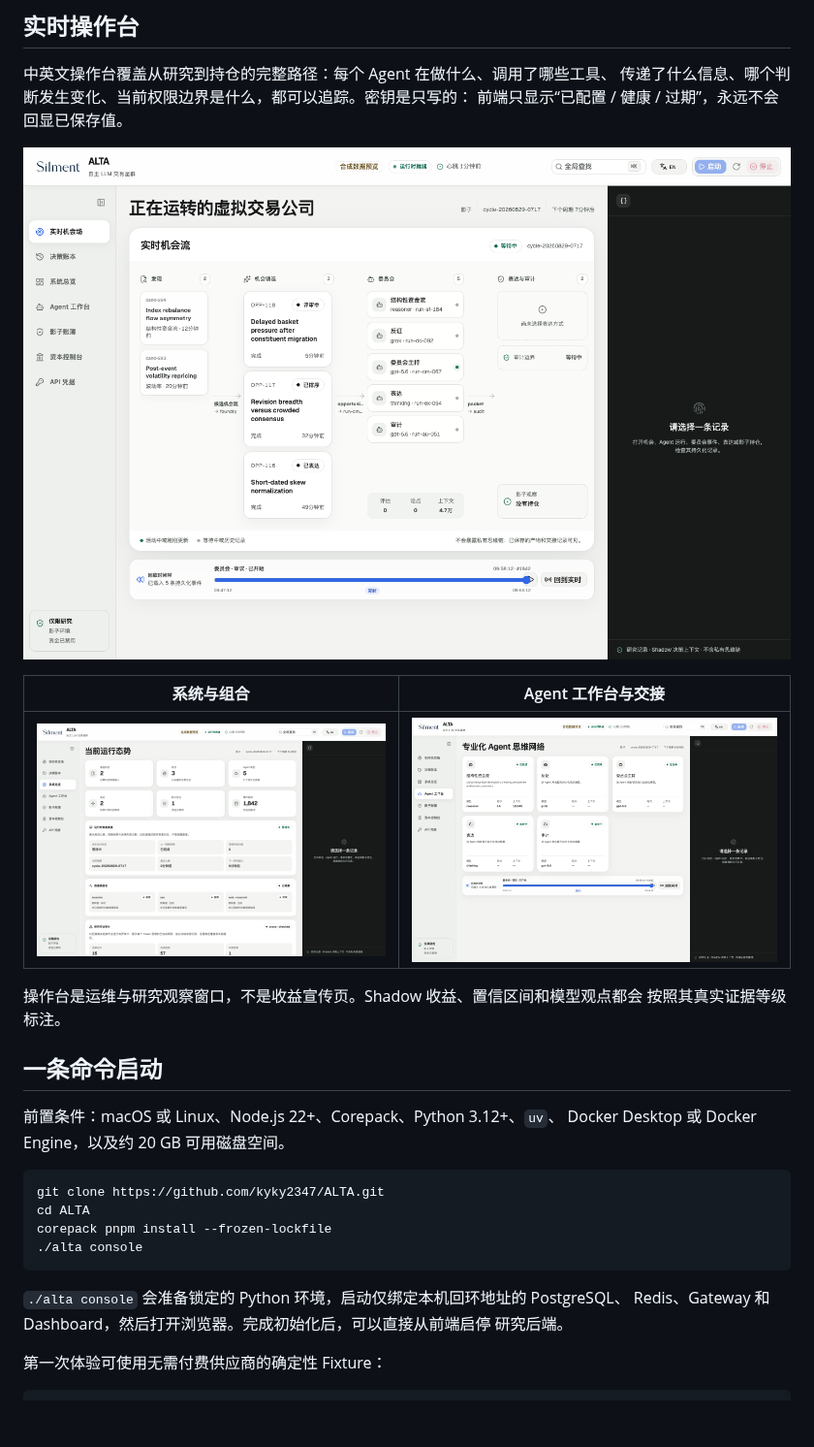
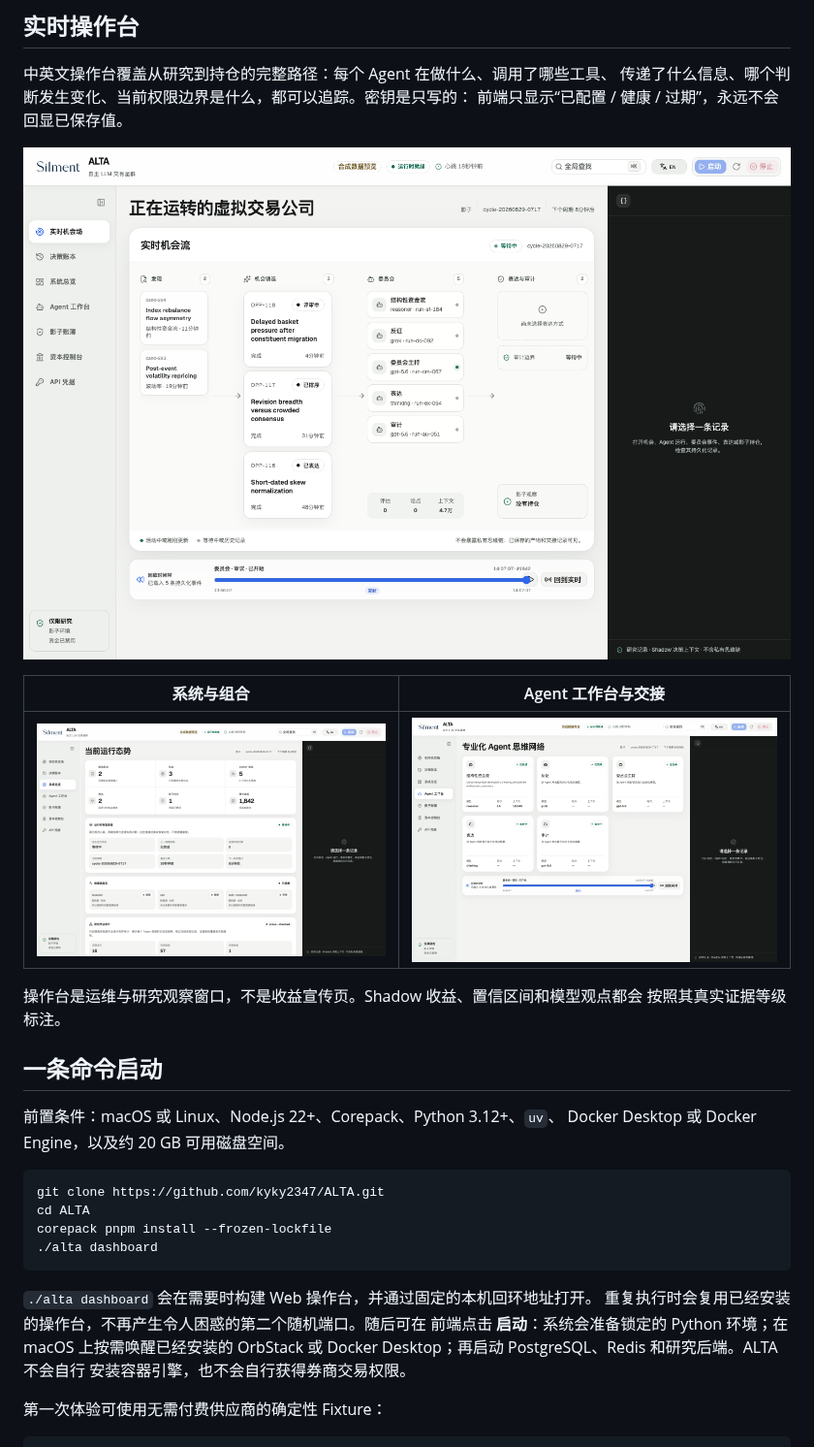
Before and after one commit to kyky2347/ALTA, a Markdown page: README.zh-CN.md, the part around the change. Shown at 97% size. Drawn GitHub-style; pictures changed too: docs/assets/alta-agent-desk-zh.png, docs/assets/alta-operator-console-zh.png, docs/assets/alta-system-overview-zh.png; blank space fills up the shorter version.

Commit message:
feat: polish operator console and harden dashboard startup

````diff
--- a/README.zh-CN.md
+++ b/README.zh-CN.md
@@ -110,12 +110,14 @@ Docker Desktop 或 Docker Engine，以及约 20 GB 可用磁盘空间。
 git clone https://github.com/kyky2347/ALTA.git
 cd ALTA
 corepack pnpm install --frozen-lockfile
-./alta console
+./alta dashboard
 ```
 
-`./alta console` 会准备锁定的 Python 环境，启动仅绑定本机回环地址的 PostgreSQL、
-Redis、Gateway 和 Dashboard，然后打开浏览器。完成初始化后，可以直接从前端启停
-研究后端。
+`./alta dashboard` 会在需要时构建 Web 操作台，并通过固定的本机回环地址打开。
+重复执行时会复用已经安装的操作台，不再产生令人困惑的第二个随机端口。随后可在
+前端点击 **启动**：系统会准备锁定的 Python 环境；在 macOS 上按需唤醒已经安装的
+OrbStack 或 Docker Desktop；再启动 PostgreSQL、Redis 和研究后端。ALTA 不会自行
+安装容器引擎，也不会自行获得券商交易权限。
 
 第一次体验可使用无需付费供应商的确定性 Fixture：
 
````
Also changed, not shown: DESIGN.md (+2 -0 lines), README.md (+8 -4 lines), docs/assets/alta-agent-desk-en.png, docs/assets/alta-operator-console-en.png, docs/assets/alta-system-overview-en.png, 10 other files.
